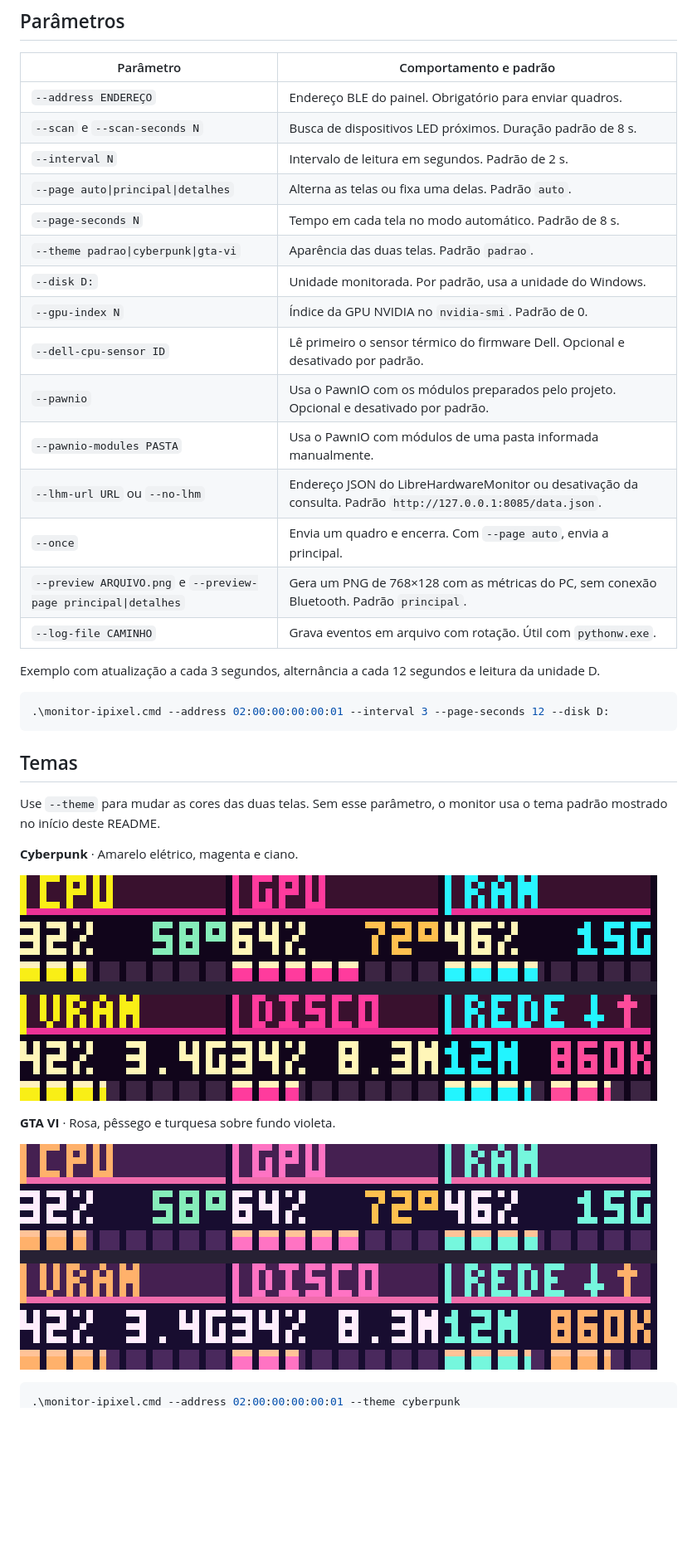
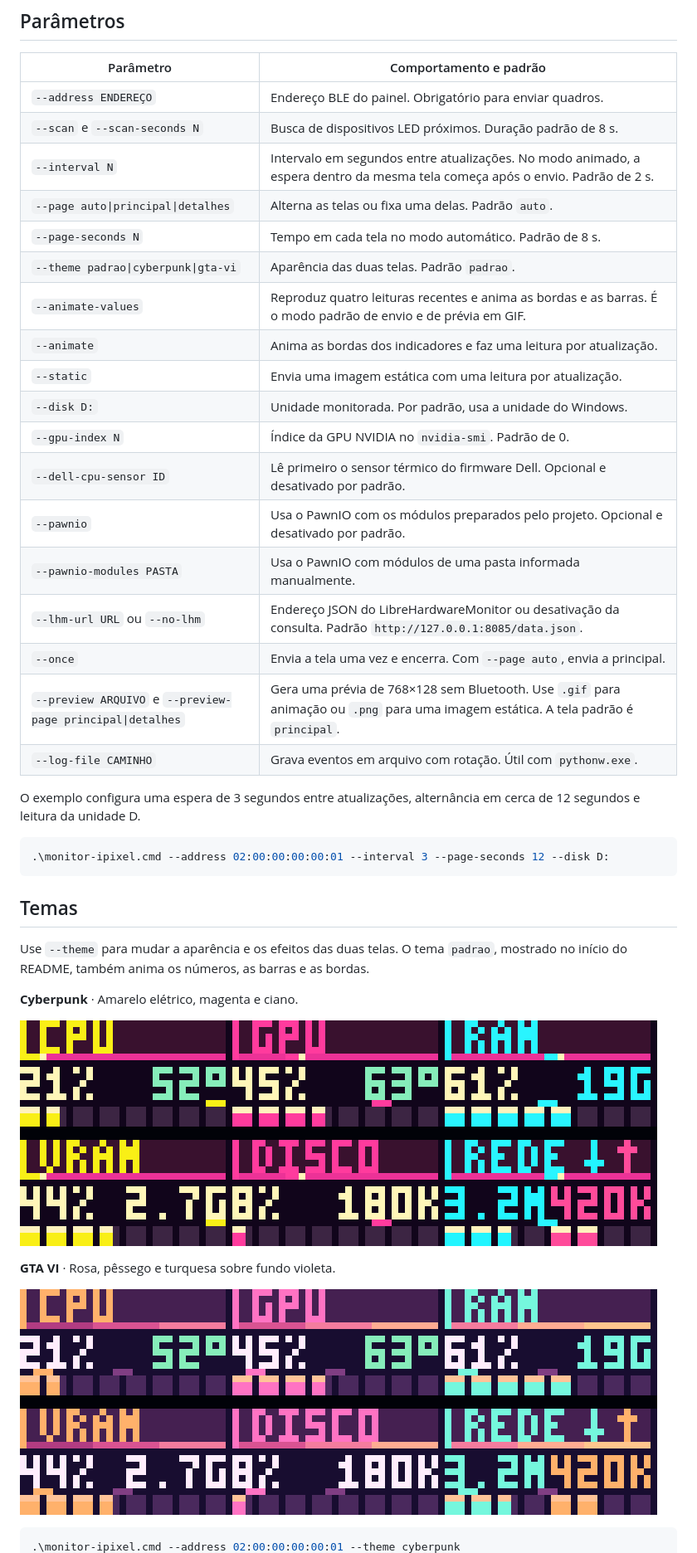
Before and after one commit to ebonato/iPixel-Monitor, a Markdown page: README.md, the part around one of its changes. Shown at 83% size. GitHub-like rendering; pictures changed too: docs/temas/cyberpunk.gif (added), docs/temas/gta-vi.gif (added); blank space fills up the shorter version.

Commit message:
Enable animated monitoring by default

````diff
--- a/README.md
+++ b/README.md
@@ -58,21 +56,24 @@ Use **Ctrl+C** para encerrar. O arquivo `monitor-ipixel.cmd` também pode ser us
 | --- | --- |
 | `--address ENDEREÇO` | Endereço BLE do painel. Obrigatório para enviar quadros. |
 | `--scan` e `--scan-seconds N` | Busca de dispositivos LED próximos. Duração padrão de 8 s. |
-| `--interval N` | Intervalo de leitura em segundos. Padrão de 2 s. |
+| `--interval N` | Intervalo em segundos entre atualizações. No modo animado, a espera dentro da mesma tela começa após o envio. Padrão de 2 s. |
 | `--page auto\|principal\|detalhes` | Alterna as telas ou fixa uma delas. Padrão `auto`. |
 | `--page-seconds N` | Tempo em cada tela no modo automático. Padrão de 8 s. |
 | `--theme padrao\|cyberpunk\|gta-vi` | Aparência das duas telas. Padrão `padrao`. |
+| `--animate-values` | Reproduz quatro leituras recentes e anima as bordas e as barras. É o modo padrão de envio e de prévia em GIF. |
+| `--animate` | Anima as bordas dos indicadores e faz uma leitura por atualização. |
+| `--static` | Envia uma imagem estática com uma leitura por atualização. |
 | `--disk D:` | Unidade monitorada. Por padrão, usa a unidade do Windows. |
 | `--gpu-index N` | Índice da GPU NVIDIA no `nvidia-smi`. Padrão de 0. |
 | `--dell-cpu-sensor ID` | Lê primeiro o sensor térmico do firmware Dell. Opcional e desativado por padrão. |
 | `--pawnio` | Usa o PawnIO com os módulos preparados pelo projeto. Opcional e desativado por padrão. |
 | `--pawnio-modules PASTA` | Usa o PawnIO com módulos de uma pasta informada manualmente. |
 | `--lhm-url URL` ou `--no-lhm` | Endereço JSON do LibreHardwareMonitor ou desativação da consulta. Padrão `http://127.0.0.1:8085/data.json`. |
-| `--once` | Envia um quadro e encerra. Com `--page auto`, envia a principal. |
-| `--preview ARQUIVO.png` e `--preview-page principal\|detalhes` | Gera um PNG de 768×128 com as métricas do PC, sem conexão Bluetooth. Padrão `principal`. |
+| `--once` | Envia a tela uma vez e encerra. Com `--page auto`, envia a principal. |
+| `--preview ARQUIVO` e `--preview-page principal\|detalhes` | Gera uma prévia de 768×128 sem Bluetooth. Use `.gif` para animação ou `.png` para uma imagem estática. A tela padrão é `principal`. |
 | `--log-file CAMINHO` | Grava eventos em arquivo com rotação. Útil com `pythonw.exe`. |
 
-Exemplo com atualização a cada 3 segundos, alternância a cada 12 segundos e leitura da unidade D.
+O exemplo configura uma espera de 3 segundos entre atualizações, alternância em cerca de 12 segundos e leitura da unidade D.
 
 ```powershell
 .\monitor-ipixel.cmd --address 02:00:00:00:00:01 --interval 3 --page-seconds 12 --disk D:
@@ -80,15 +81,15 @@ Exemplo com atualização a cada 3 segundos, alternância a cada 12 segundos e l
 
 ## Temas
 
-Use `--theme` para mudar as cores das duas telas. Sem esse parâmetro, o monitor usa o tema padrão mostrado no início deste README.
+Use `--theme` para mudar a aparência e os efeitos das duas telas. O tema `padrao`, mostrado no início do README, também anima os números, as barras e as bordas.
 
 **Cyberpunk** · Amarelo elétrico, magenta e ciano.
 
-![Telas principal e de detalhes com o tema Cyberpunk](docs/temas/cyberpunk.png)
+![Telas principal e de detalhes animadas no tema Cyberpunk](docs/temas/cyberpunk.gif)
 
 **GTA VI** · Rosa, pêssego e turquesa sobre fundo violeta.
 
-![Telas principal e de detalhes com o tema GTA VI](docs/temas/gta-vi.png)
+![Telas principal e de detalhes animadas no tema GTA VI](docs/temas/gta-vi.gif)
 
 ```powershell
 .\monitor-ipixel.cmd --address 02:00:00:00:00:01 --theme cyberpunk
````
Also changed, not shown: other parts of README.md (+19 -7 lines), docs/temas/padrao.gif (added), 2 other files.
